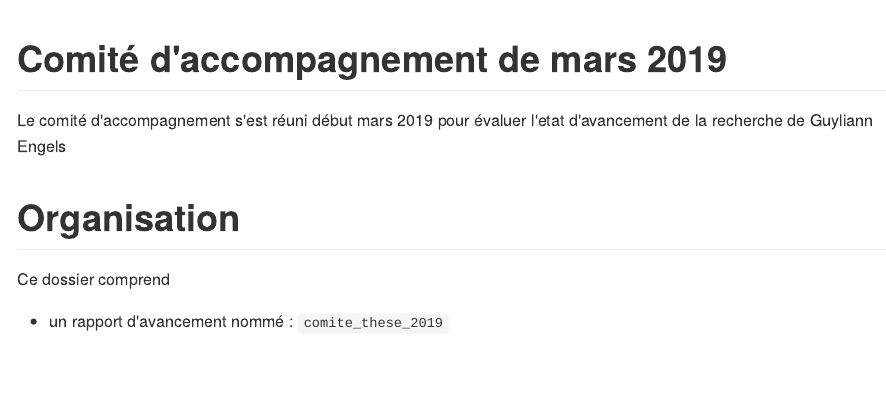
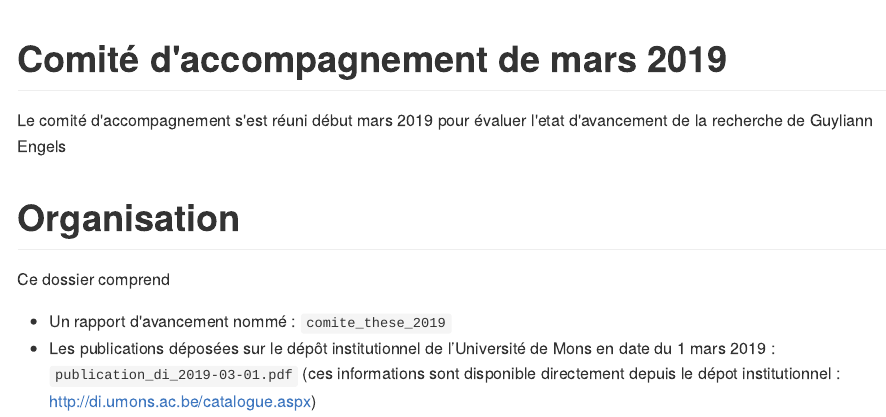
Before and after one commit to EcoNum/comite_accompagnement_engels, an R Markdown document (comite/2019/README.Rmd): the page in a window 1100 px wide, from its top. The pictures show the output file comite/2019/README.md that the author committed with the source, drawn offline in the style of GitHub.

Commit message:
édition du readme

```diff
--- a/comite/2019/README.Rmd
+++ b/comite/2019/README.Rmd
@@ -9,4 +9,5 @@ Le comité d'accompagnement s'est réuni début mars 2019 pour évaluer l'etat d
 
 Ce dossier comprend
 
-- un rapport d'avancement nommé : `comite_these_2019`
+- Un rapport d'avancement nommé : `comite_these_2019`
+- Les publications déposées sur le dépôt institutionnel de l’Université de Mons en date du 1 mars 2019 : `publication_di_2019-03-01.pdf` (ces informations sont disponible directement depuis le dépot institutionnel : <http://di.umons.ac.be/catalogue.aspx>)
```
Also changed, not shown: comite/2019/README.md.
